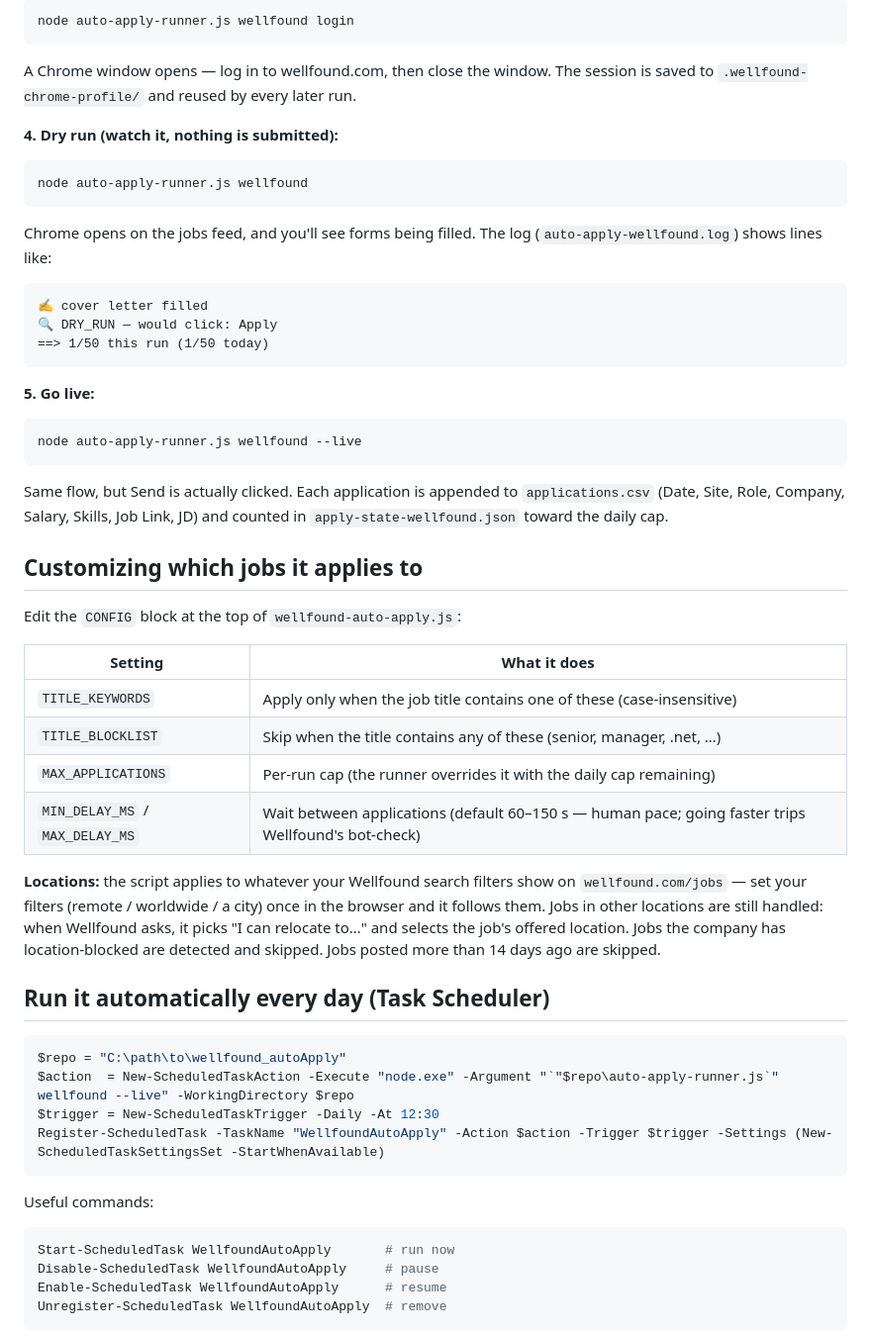
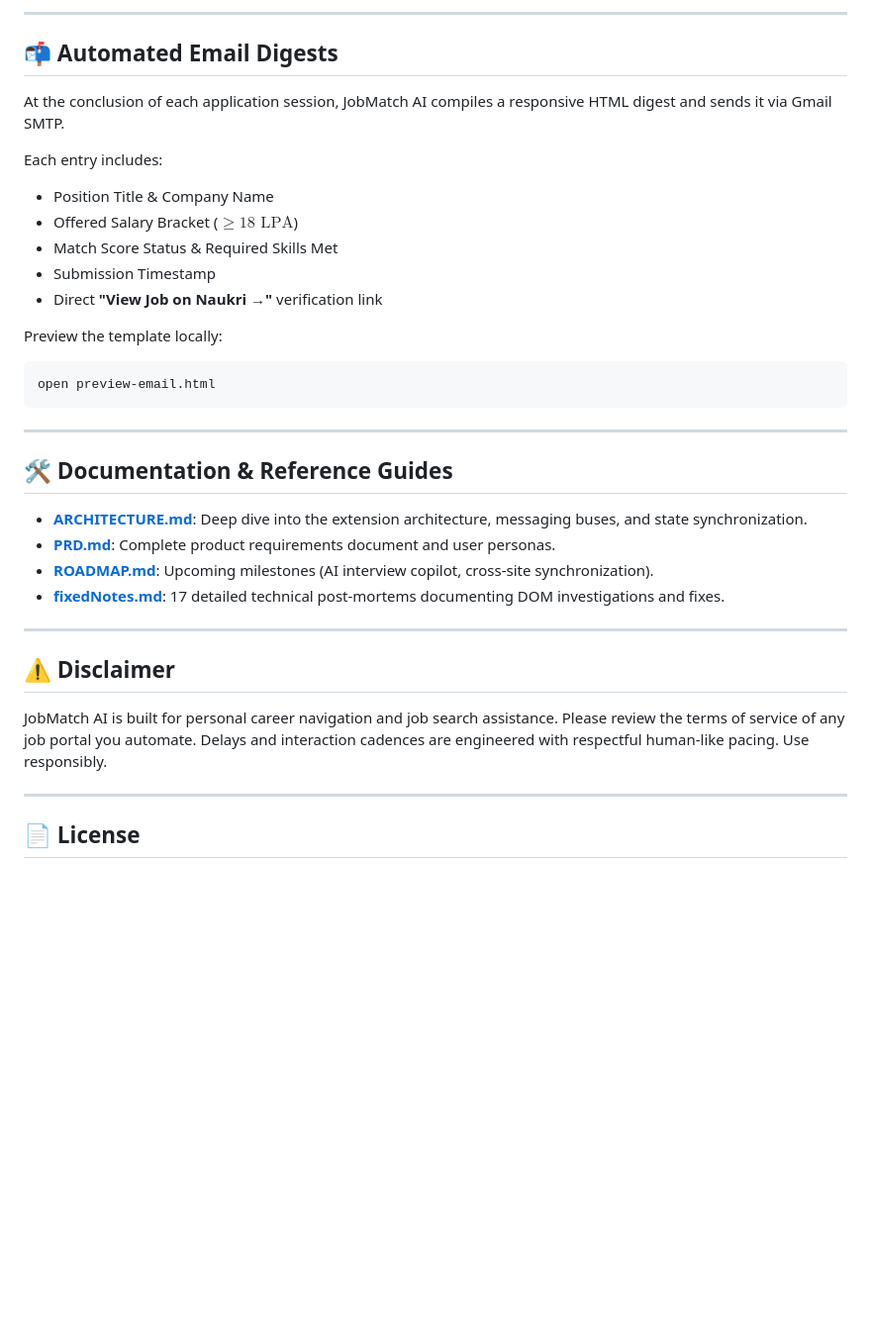
Before and after one commit to JeetYad07/JobMatchAI, a Markdown page: README.md, the part around one of its changes. Shown at 99% size. Rendered like a GitHub page; blank space fills up the shorter version.

````diff
--- a/README.md
+++ b/README.md
@@ -186,69 +159,38 @@ question the built-in answer bank can't match gets answered by Gemini using your
 
-```powershell
-node auto-apply-runner.js wellfound login
+---
+
+## 📬 Automated Email Digests
+
+At the conclusion of each application session, JobMatch AI compiles a responsive HTML digest and sends it via Gmail SMTP.
+
+Each entry includes:
+* Position Title & Company Name
+* Offered Salary Bracket ($\ge 18\text{ LPA}$)
+* Match Score Status & Required Skills Met
+* Submission Timestamp
+* Direct **"View Job on Naukri →"** verification link
+
+Preview the template locally:
+```bash
+open preview-email.html
 ```
 
-A Chrome window opens — log in to wellfound.com, then close the window.
-The session is saved to `.wellfound-chrome-profile/` and reused by every later run.
+---
 
-**4. Dry run (watch it, nothing is submitted):**
+## 🛠 Documentation & Reference Guides
 
-```powershell
-node auto-apply-runner.js wellfound
-```
+* **[ARCHITECTURE.md](ARCHITECTURE.md)**: Deep dive into the extension architecture, messaging buses, and state synchronization.
+* **[PRD.md](PRD.md)**: Complete product requirements document and user personas.
+* **[ROADMAP.md](ROADMAP.md)**: Upcoming milestones (AI interview copilot, cross-site synchronization).
+* **[fixedNotes.md](fixedNotes.md)**: 17 detailed technical post-mortems documenting DOM investigations and fixes.
 
-Chrome opens on the jobs feed, and you'll see forms being filled. The log
-(`auto-apply-wellfound.log`) shows lines like:
+---
 
-```
-✍ cover letter filled
-🔍 DRY_RUN — would click: Apply
-==> 1/50 this run (1/50 today)
-```
+## ⚠️ Disclaimer
 
-**5. Go live:**
+JobMatch AI is built for personal career navigation and job search assistance. Please review the terms of service of any job portal you automate. Delays and interaction cadences are engineered with respectful human-like pacing. Use responsibly.
 
-```powershell
-node auto-apply-runner.js wellfound --live
-```
+---
 
-Same flow, but Send is actually clicked. Each application is appended to
-`applications.csv` (Date, Site, Role, Company, Salary, Skills, Job Link, JD) and
-counted in `apply-state-wellfound.json` toward the daily cap.
+## 📄 License
 
-## Customizing which jobs it applies to
-
-Edit the `CONFIG` block at the top of `wellfound-auto-apply.js`:
-
-| Setting | What it does |
-|---|---|
-| `TITLE_KEYWORDS` | Apply only when the job title contains one of these (case-insensitive) |
-| `TITLE_BLOCKLIST` | Skip when the title contains any of these (senior, manager, .net, …) |
-| `MAX_APPLICATIONS` | Per-run cap (the runner overrides it with the daily cap remaining) |
-| `MIN_DELAY_MS` / `MAX_DELAY_MS` | Wait between applications (default 60–150 s — human pace; going faster trips Wellfound's bot-check) |
-
-**Locations:** the script applies to whatever your Wellfound search filters show on
-`wellfound.com/jobs` — set your filters (remote / worldwide / a city) once in the
-browser and it follows them. Jobs in other locations are still handled: when
-Wellfound asks, it picks "I can relocate to…" and selects the job's offered location.
-Jobs the company has location-blocked are detected and skipped. Jobs posted more than
-14 days ago are skipped.
-
-## Run it automatically every day (Task Scheduler)
-
-```powershell
-$repo = "C:\path\to\wellfound_autoApply"
-$action  = New-ScheduledTaskAction -Execute "node.exe" -Argument "`"$repo\auto-apply-runner.js`" wellfound --live" -WorkingDirectory $repo
-$trigger = New-ScheduledTaskTrigger -Daily -At 12:30
-Register-ScheduledTask -TaskName "WellfoundAutoApply" -Action $action -Trigger $trigger -Settings (New-ScheduledTaskSettingsSet -StartWhenAvailable)
-```
-
-Useful commands:
-
-```powershell
-Start-ScheduledTask WellfoundAutoApply       # run now
-Disable-ScheduledTask WellfoundAutoApply     # pause
-Enable-ScheduledTask WellfoundAutoApply      # resume
-Unregister-ScheduledTask WellfoundAutoApply  # remove
-```
-
````
Also changed, not shown: other parts of README.md (+118 -173 lines).
